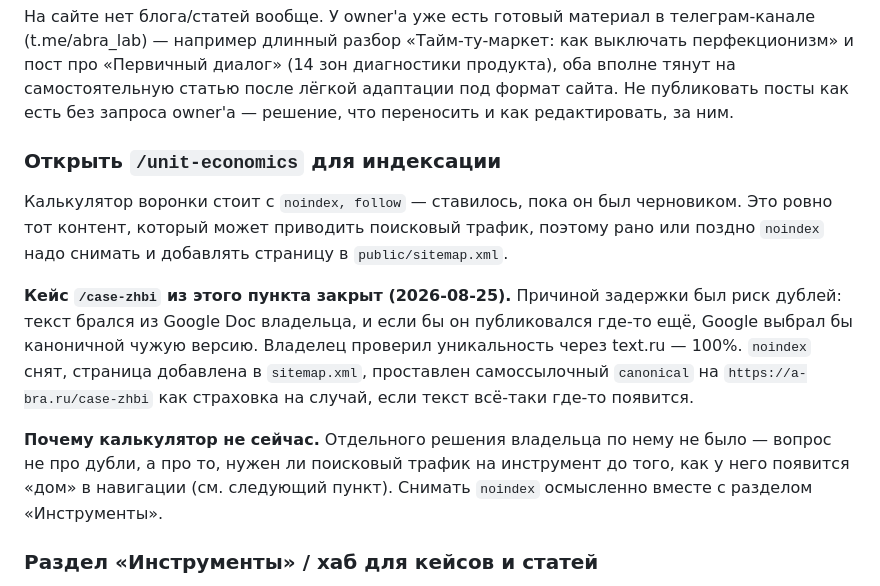
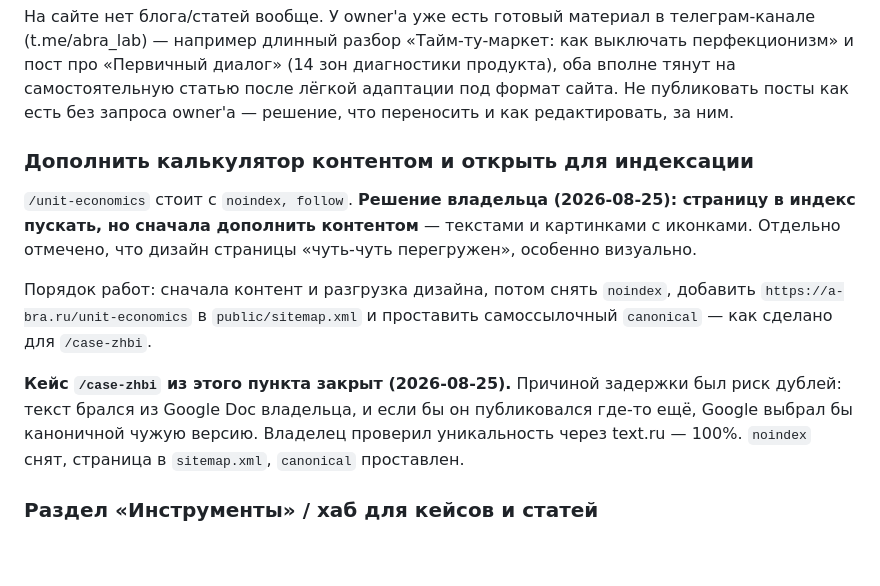
Before and after one commit to abrathecreator/abra, a Markdown page: TECHDEBT.md, the part around one of its changes. Drawn GitHub-style; blank space fills up the shorter version.

```diff
--- a/TECHDEBT.md
+++ b/TECHDEBT.md
@@ -49,13 +81,13 @@
 
 На сайте нет блога/статей вообще. У owner'а уже есть готовый материал в телеграм-канале (t.me/abra_lab) — например длинный разбор «Тайм-ту-маркет: как выключать перфекционизм» и пост про «Первичный диалог» (14 зон диагностики продукта), оба вполне тянут на самостоятельную статью после лёгкой адаптации под формат сайта. Не публиковать посты как есть без запроса owner'а — решение, что переносить и как редактировать, за ним.
 
-### Открыть `/unit-economics` для индексации
+### Дополнить калькулятор контентом и открыть для индексации
 
-Калькулятор воронки стоит с `noindex, follow` — ставилось, пока он был черновиком. Это ровно тот контент, который может приводить поисковый трафик, поэтому рано или поздно `noindex` надо снимать и добавлять страницу в `public/sitemap.xml`.
+`/unit-economics` стоит с `noindex, follow`. **Решение владельца (2026-08-25): страницу в индекс пускать, но сначала дополнить контентом** — текстами и картинками с иконками. Отдельно отмечено, что дизайн страницы «чуть-чуть перегружен», особенно визуально.
 
-**Кейс `/case-zhbi` из этого пункта закрыт (2026-08-25).** Причиной задержки был риск дублей: текст брался из Google Doc владельца, и если бы он публиковался где-то ещё, Google выбрал бы каноничной чужую версию. Владелец проверил уникальность через text.ru — 100%. `noindex` снят, страница добавлена в `sitemap.xml`, проставлен самоссылочный `canonical` на `https://a-bra.ru/case-zhbi` как страховка на случай, если текст всё-таки где-то появится.
+Порядок работ: сначала контент и разгрузка дизайна, потом снять `noindex`, добавить `https://a-bra.ru/unit-economics` в `public/sitemap.xml` и проставить самоссылочный `canonical` — как сделано для `/case-zhbi`.
 
-**Почему калькулятор не сейчас.** Отдельного решения владельца по нему не было — вопрос не про дубли, а про то, нужен ли поисковый трафик на инструмент до того, как у него появится «дом» в навигации (см. следующий пункт). Снимать `noindex` осмысленно вместе с разделом «Инструменты».
+**Кейс `/case-zhbi` из этого пункта закрыт (2026-08-25).** Причиной задержки был риск дублей: текст брался из Google Doc владельца, и если бы он публиковался где-то ещё, Google выбрал бы каноничной чужую версию. Владелец проверил уникальность через text.ru — 100%. `noindex` снят, страница в `sitemap.xml`, `canonical` проставлен.
 
 ### Раздел «Инструменты» / хаб для кейсов и статей
 
```
Also changed, not shown: other parts of TECHDEBT.md (+32 -0 lines).
